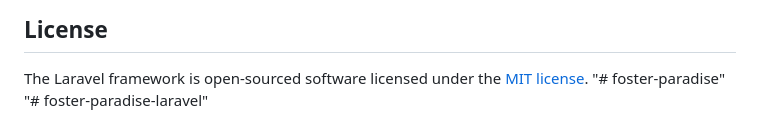
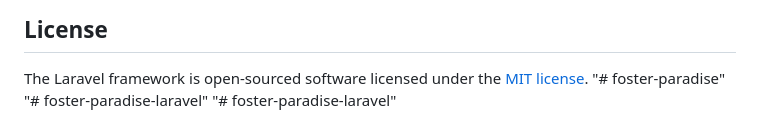
Before and after one commit to mashfi40/animal-foster-laravel, a Markdown page: README.md, the part around the change. GitHub-like rendering.

```diff
--- a/README.md
+++ b/README.md
@@ -66,3 +66,4 @@ If you discover a security vulnerability within Laravel, please send an e-mail t
 The Laravel framework is open-sourced software licensed under the [MIT license](https://opensource.org/licenses/MIT).
 "# foster-paradise"
 "# foster-paradise-laravel"
+"# foster-paradise-laravel"
```
